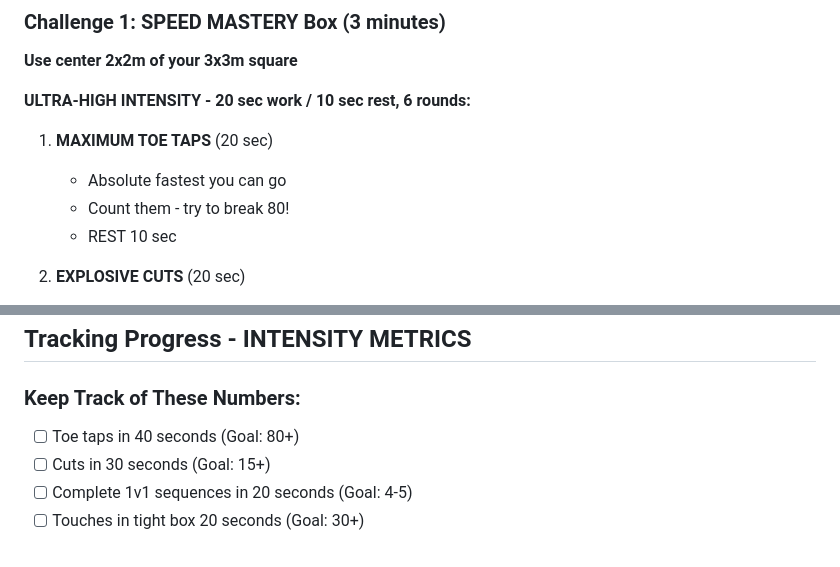
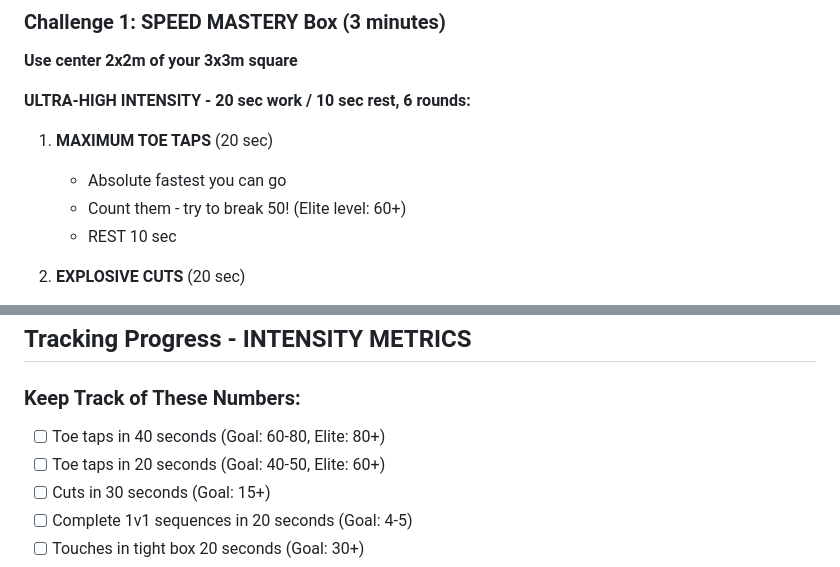
Before and after one commit to Kasperpk/Kp13Akademi, a Markdown page: sessions/indoor-training-age10.md, 2 parts joined by grey strips. Drawn GitHub-style.

Commit message:
Adjust toe tap goals to age-appropriate targets for 10-year-old
Co-authored-by: Kasperpk <135698388+Kasperpk@users.noreply.github.com>

```diff
--- a/sessions/indoor-training-age10.md
+++ b/sessions/indoor-training-age10.md
@@ -339,7 +339,7 @@ Each sequence 20 seconds, repeat 5 times:
 
 1. **MAXIMUM TOE TAPS** (20 sec)
    - Absolute fastest you can go
-   - Count them - try to break 80!
+   - Count them - try to break 50! (Elite level: 60+)
    - REST 10 sec
 
 2. **EXPLOSIVE CUTS** (20 sec)
@@ -589,7 +589,8 @@ That's ALL you need!
 ## Tracking Progress - INTENSITY METRICS
 
 ### Keep Track of These Numbers:
-- [ ] Toe taps in 40 seconds (Goal: 80+)
+- [ ] Toe taps in 40 seconds (Goal: 60-80, Elite: 80+)
+- [ ] Toe taps in 20 seconds (Goal: 40-50, Elite: 60+)
 - [ ] Cuts in 30 seconds (Goal: 15+)
 - [ ] Complete 1v1 sequences in 20 seconds (Goal: 4-5)
 - [ ] Touches in tight box 20 seconds (Goal: 30+)
```
